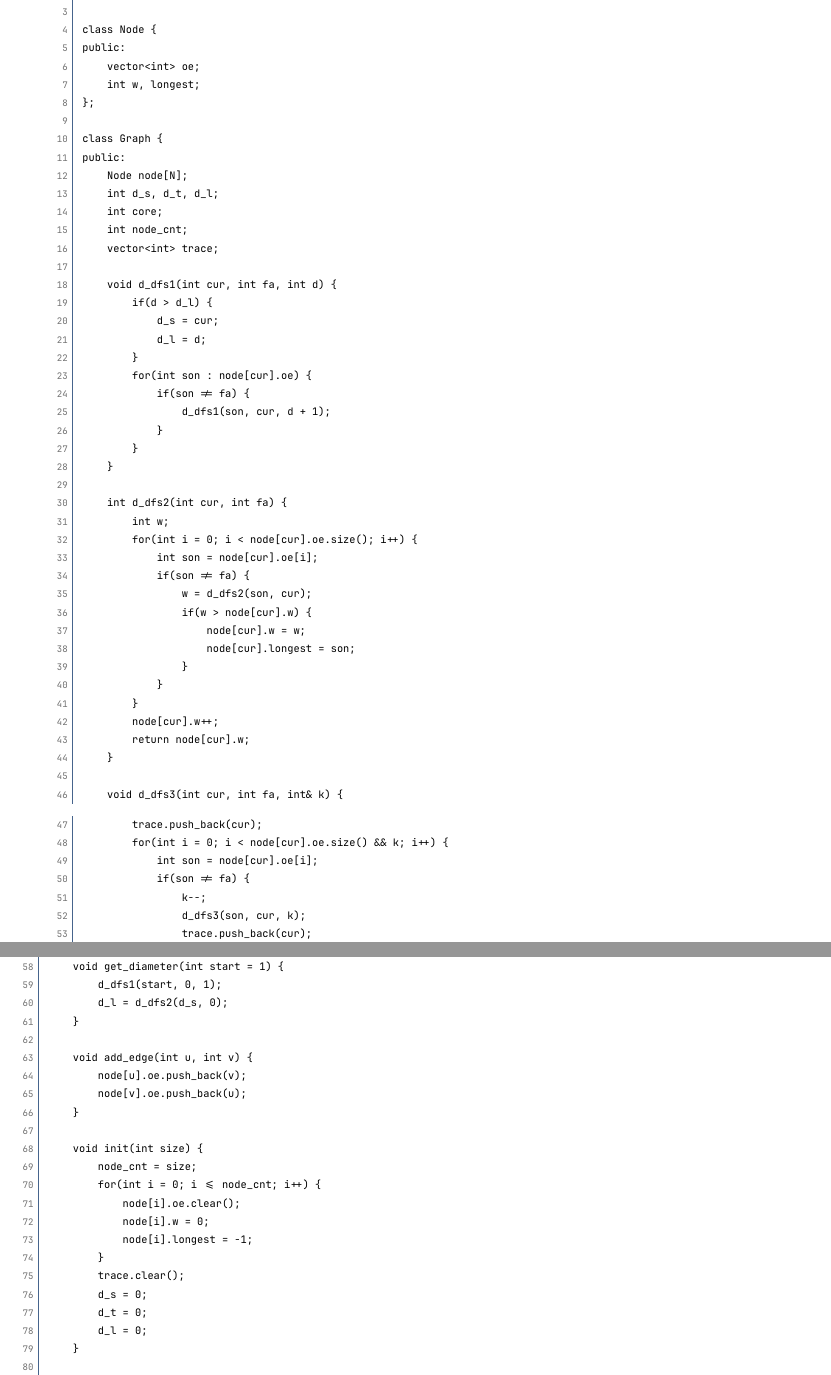
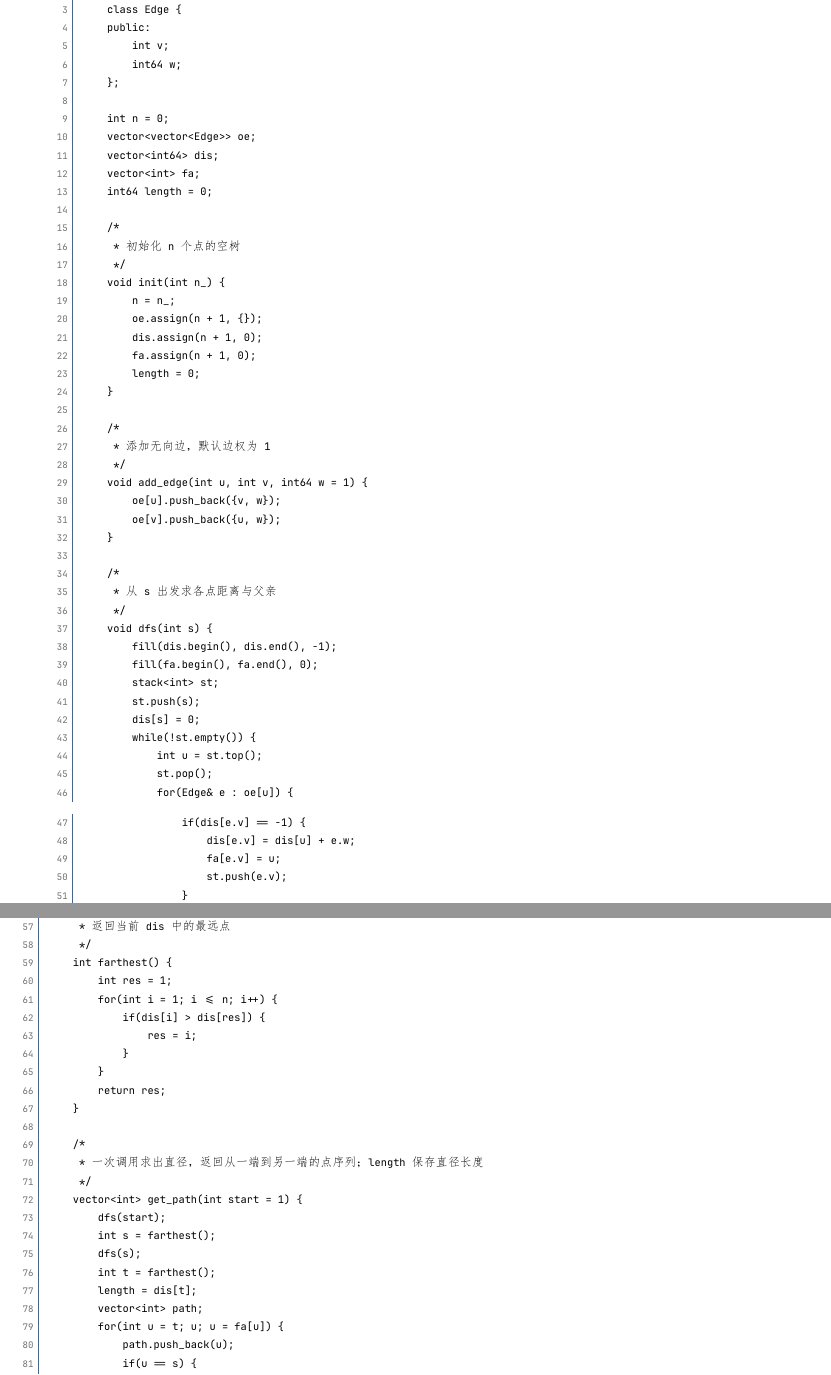
Before and after one commit to Mistry-Nihilityn/ACM-Templates, a LaTeX thesis (main.tex, which reads chapters/part2.tex): two parts of pages 89 and 90 of 265, joined at a grey line, cut so that both start at the same text. The pictures show the PDF file ACMNotes.pdf that the author committed with the source.

Commit message:
refactor: 树的直径模板改为单次调用返回路径
- get_path() 返回直径点序列，length 保存长度
- 移除 dfs2/dfs3/get_diameter 等死方法
- 重建 ACMNotes.pdf

```diff
--- a/chapters/part2.tex
+++ b/chapters/part2.tex
@@ -772,49 +772,3 @@ int main() {
 
 
 \begin{codeline}
-const int N = 100005;
-const int INF = 0x3f3f3f3f;
-
-class Node {
-public:
-    vector<int> oe;
-    int w, longest;
-};
-
-class Graph {
-public:
-    Node node[N];
-    int d_s, d_t, d_l;
-    int core;
-    int node_cnt;
-    vector<int> trace;
-
-    void d_dfs1(int cur, int fa, int d) {
-        if(d > d_l) {
-            d_s = cur;
-            d_l = d;
-        }
-        for(int son : node[cur].oe) {
-            if(son != fa) {
-                d_dfs1(son, cur, d + 1);
-            }
-        }
-    }
-
-    int d_dfs2(int cur, int fa) {
-        int w;
-        for(int i = 0; i < node[cur].oe.size(); i++) {
-            int son = node[cur].oe[i];
-            if(son != fa) {
-                w = d_dfs2(son, cur);
-                if(w > node[cur].w) {
-                    node[cur].w = w;
-                    node[cur].longest = son;
-                }
-            }
-        }
-        node[cur].w++;
-        return node[cur].w;
-    }
-
-    void d_dfs3(int cur, int fa, int& k) {
@@ -821,32 +780,45 @@ public:
+        int64 w;
+    };
+
+    int n = 0;
+    vector<vector<Edge>> oe;
+    vector<int64> dis;
+    vector<int> fa;
+    int64 length = 0;
+
+    /*
+     * 初始化 n 个点的空树
+     */
+    void init(int n_) {
+        n = n_;
+        oe.assign(n + 1, {});
+        dis.assign(n + 1, 0);
+        fa.assign(n + 1, 0);
+        length = 0;
+    }
+
+    /*
+     * 添加无向边，默认边权为 1
+     */
+    void add_edge(int u, int v, int64 w = 1) {
+        oe[u].push_back({v, w});
+        oe[v].push_back({u, w});
+    }
+
+    /*
+     * 从 s 出发求各点距离与父亲
+     */
+    void dfs(int s) {
+        fill(dis.begin(), dis.end(), -1);
+        fill(fa.begin(), fa.end(), 0);
+        stack<int> st;
+        st.push(s);
+        dis[s] = 0;
+        while(!st.empty()) {
+            int u = st.top();
+            st.pop();
+            for(Edge& e : oe[u]) {
 \end{codeline}
 \vspace{-0.9\baselineskip}
 \begin{codeline}[firstnumber=47]
-        trace.push_back(cur);
-        for(int i = 0; i < node[cur].oe.size() && k; i++) {
-            int son = node[cur].oe[i];
-            if(son != fa) {
-                k--;
-                d_dfs3(son, cur, k);
-                trace.push_back(cur);
-            }
-        }
-    }
-
-    void get_diameter(int start = 1) {
-        d_dfs1(start, 0, 1);
-        d_l = d_dfs2(d_s, 0);
-    }
-
-    void add_edge(int u, int v) {
-        node[u].oe.push_back(v);
-        node[v].oe.push_back(u);
-    }
-
-    void init(int size) {
-        node_cnt = size;
-        for(int i = 0; i <= node_cnt; i++) {
-            node[i].oe.clear();
-            node[i].w = 0;
-            node[i].longest = -1;
-        }
-        trace.clear();
+                if(dis[e.v] == -1) {
@@ -864,0 +834,25 @@ Graph graph;
+     * 返回当前 dis 中的最远点
+     */
+    int farthest() {
+        int res = 1;
+        for(int i = 1; i <= n; i++) {
+            if(dis[i] > dis[res]) {
+                res = i;
+            }
+        }
+        return res;
+    }
+
+    /*
+     * 一次调用求出直径，返回从一端到另一端的点序列；length 保存直径长度
+     */
+    vector<int> get_path(int start = 1) {
+        dfs(start);
+        int s = farthest();
+        dfs(s);
+        int t = farthest();
+        length = dis[t];
+        vector<int> path;
+        for(int u = t; u; u = fa[u]) {
+            path.push_back(u);
+            if(u == s) {
@@ -875,2 +878,3 @@ int main() {
     for(int i = 1; i < n; i++) {
+        int u, v;
         cin >> u >> v;
```
Also changed, not shown: ACMNotes.pdf, chapters/part2.tex (56 more changed lines).
